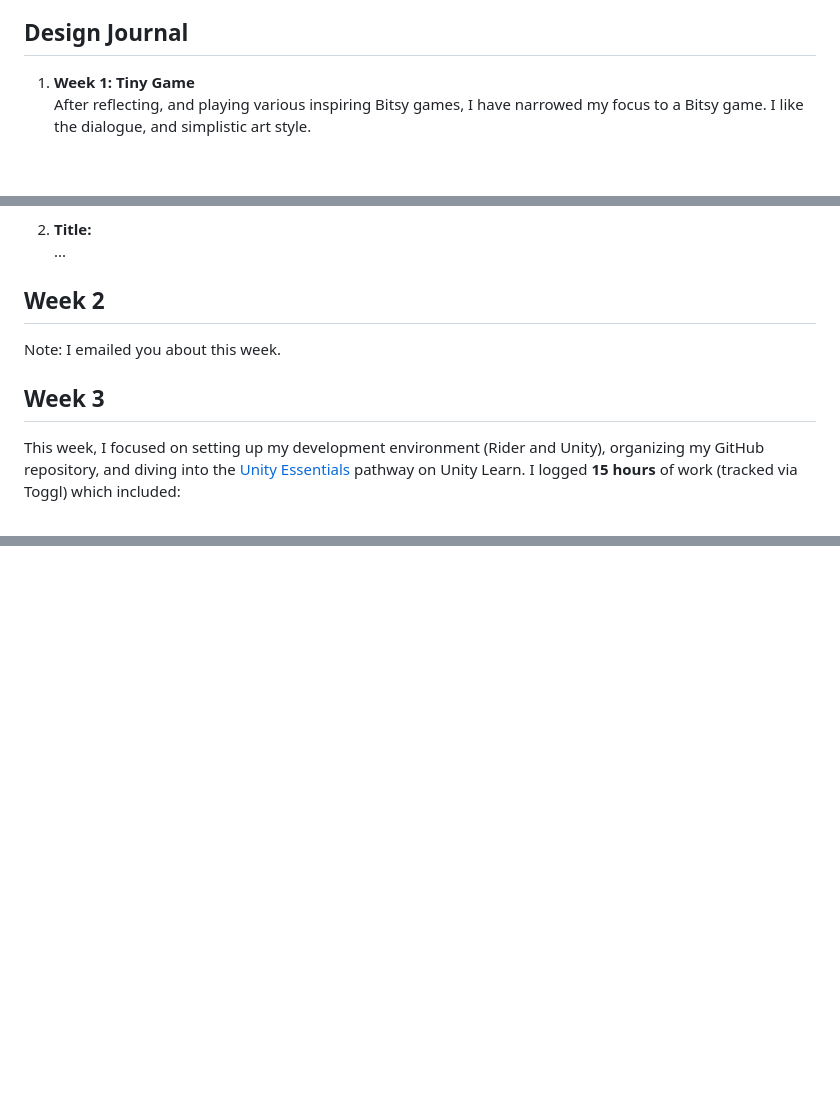
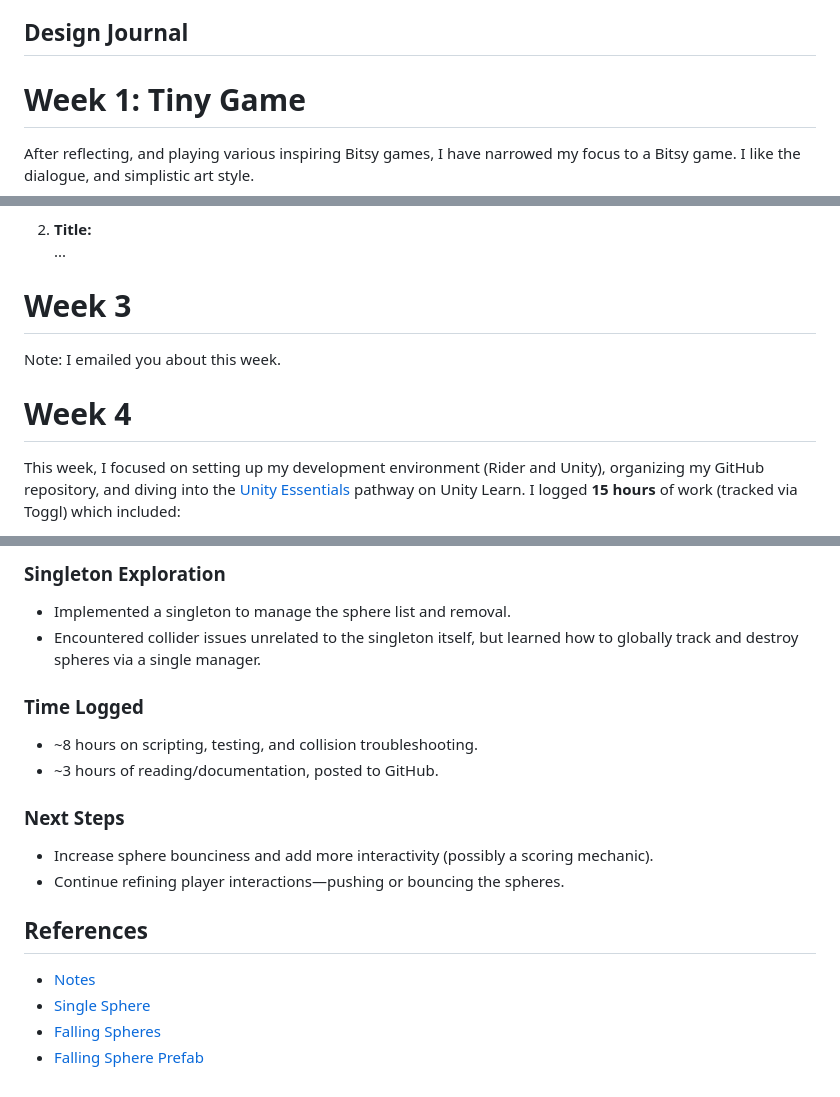
Before and after one commit to xaynia/CART-315, a Markdown page: Process/README.md, 3 parts joined by grey strips. Rendered like a GitHub page; blank space fills up the shorter version.

Commit message:
Added week 5 exploration prototype 3 journal, fixed week names

```diff
--- a/Process/README.md
+++ b/Process/README.md
@@ -6,7 +6,8 @@
 
 ## Design Journal
 
-1. **Week 1: Tiny Game**
+# Week 1: Tiny Game
+
    After reflecting, and playing various inspiring Bitsy games, I have narrowed my focus to a Bitsy game. I like the dialogue, and simplistic art style.
 
    The scene is at the shore. A raven sits there. An orca resides in the water. The characters journey is about finding guidance and comfort in nature at the shore, as they drift on their way to finding their purpose.
@@ -79,10 +83,10 @@ end
    ...
 
 
-## Week 2
+# Week 3
 Note: I emailed you about this week.
 
-## Week 3
+# Week 4
 This week, I focused on setting up my development environment (Rider and Unity), organizing my GitHub repository, and diving into the [Unity Essentials](https://learn.unity.com/pathway/unity-essentials) pathway on Unity Learn. I logged **15 hours** of work (tracked via Toggl) which included:
 
 - Installing and configuring Rider and Unity
@@ -170,0 +204,18 @@ Finding hidden numbers for Unity's launch year, and getting fireworks:
+### Singleton Exploration
+- Implemented a singleton to manage the sphere list and removal.
+- Encountered collider issues unrelated to the singleton itself, but learned how to globally track and destroy spheres via a single manager.
+
+### Time Logged
+- ~8 hours on scripting, testing, and collision troubleshooting.
+- ~3 hours of reading/documentation, posted to GitHub.
+
+### Next Steps
+- Increase sphere bounciness and add more interactivity (possibly a scoring mechanic).
+- Continue refining player interactions—pushing or bouncing the spheres.
+
+
+## References
+- [Notes](https://github.com/xaynia/CART-315/blob/main/Process/Images/Notes/Week%205%20Book%20Notes.pdf)
+- [Single Sphere](https://github.com/xaynia/CART-315/blob/main/Process/Images/W5_ExplorationPrototype3/Single-sphere.png)
+- [Falling Spheres](https://github.com/xaynia/CART-315/blob/main/Process/Images/W5_ExplorationPrototype3/FallingSpheres.png)
+- [Falling Sphere Prefab](https://github.com/xaynia/CART-315/blob/main/Process/Images/W5_ExplorationPrototype3/FallingSphere.png)
```
Also changed, not shown: other parts of Process/README.md (+39 -7 lines).
